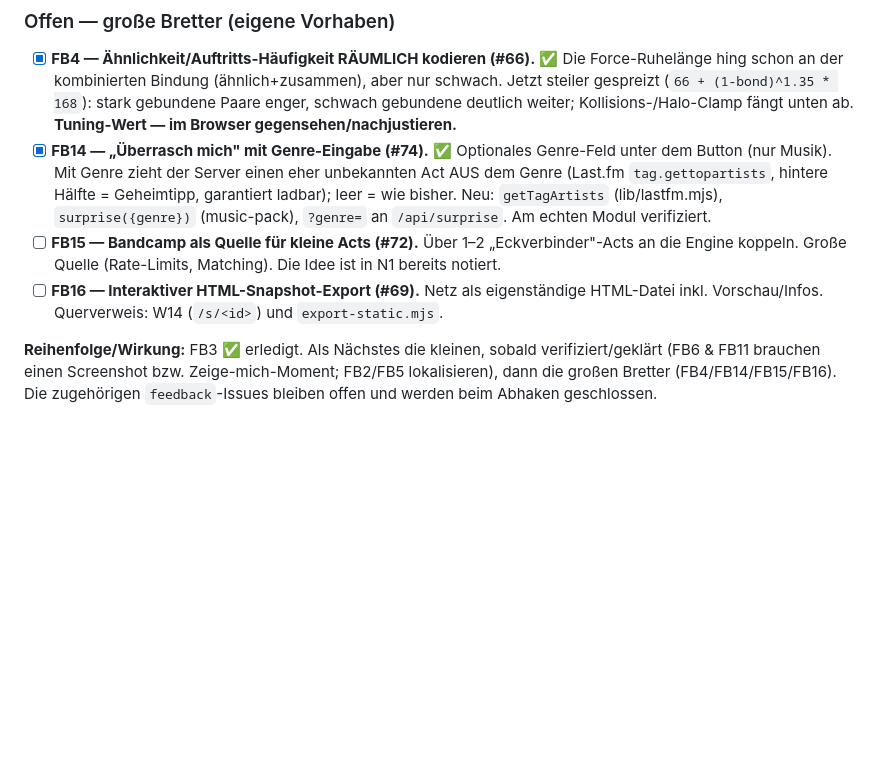
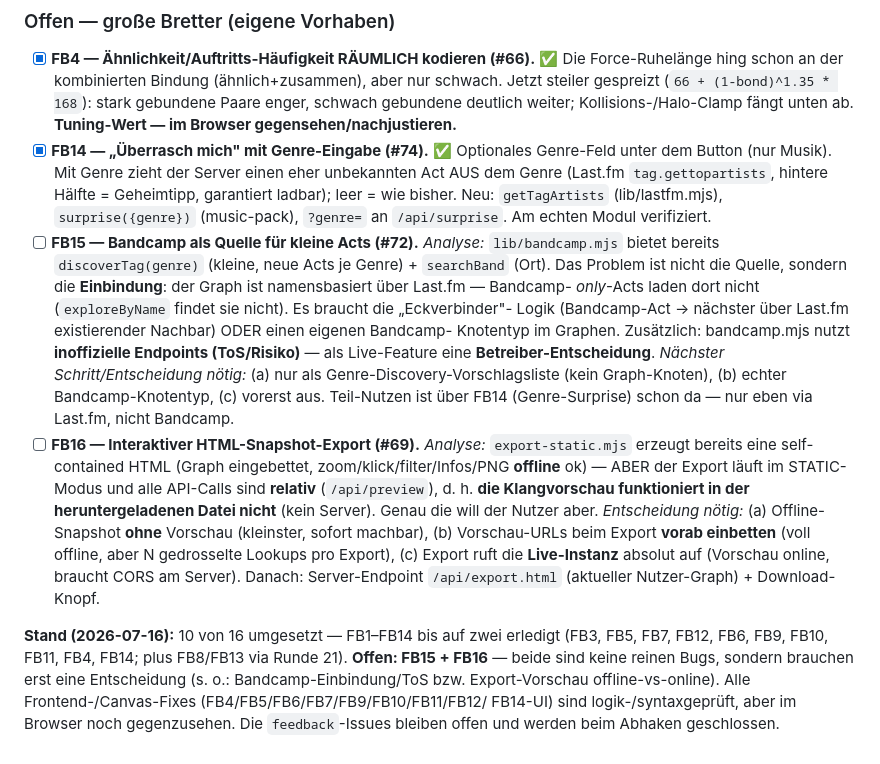
Before and after one commit to allawallabedalla/like, a Markdown page: BACKLOG.md, the part around the change. Drawn GitHub-style; blank space fills up the shorter version.

Commit message:
BACKLOG: FB15/FB16 mit Analyse + noetiger Entscheidung praezisiert; Stand Runde 22

```diff
--- a/BACKLOG.md
+++ b/BACKLOG.md
@@ -1036,12 +1036,27 @@ offenen Punkte je einzeln am echten Code/Browser gegenprüfen, bevor umgesetzt w
   `tag.gettopartists`, hintere Hälfte = Geheimtipp, garantiert ladbar); leer = wie bisher. Neu:
   `getTagArtists` (lib/lastfm.mjs), `surprise({genre})` (music-pack), `?genre=` an `/api/surprise`.
   Am echten Modul verifiziert.
-- [ ] **FB15 — Bandcamp als Quelle für kleine Acts (#72).** Über 1–2 „Eckverbinder"-Acts an die
-  Engine koppeln. Große Quelle (Rate-Limits, Matching). Die Idee ist in N1 bereits notiert.
-- [ ] **FB16 — Interaktiver HTML-Snapshot-Export (#69).** Netz als eigenständige HTML-Datei inkl.
-  Vorschau/Infos. Querverweis: W14 (`/s/<id>`) und `export-static.mjs`.
+- [ ] **FB15 — Bandcamp als Quelle für kleine Acts (#72).** *Analyse:* `lib/bandcamp.mjs` bietet
+  bereits `discoverTag(genre)` (kleine, neue Acts je Genre) + `searchBand` (Ort). Das Problem ist
+  nicht die Quelle, sondern die **Einbindung**: der Graph ist namensbasiert über Last.fm — Bandcamp-
+  *only*-Acts laden dort nicht (`exploreByName` findet sie nicht). Es braucht die „Eckverbinder"-
+  Logik (Bandcamp-Act → nächster über Last.fm existierender Nachbar) ODER einen eigenen Bandcamp-
+  Knotentyp im Graphen. Zusätzlich: bandcamp.mjs nutzt **inoffizielle Endpoints (ToS/Risiko)** — als
+  Live-Feature eine **Betreiber-Entscheidung**. *Nächster Schritt/Entscheidung nötig:* (a) nur als
+  Genre-Discovery-Vorschlagsliste (kein Graph-Knoten), (b) echter Bandcamp-Knotentyp, (c) vorerst aus.
+  Teil-Nutzen ist über FB14 (Genre-Surprise) schon da — nur eben via Last.fm, nicht Bandcamp.
+- [ ] **FB16 — Interaktiver HTML-Snapshot-Export (#69).** *Analyse:* `export-static.mjs` erzeugt
+  bereits eine self-contained HTML (Graph eingebettet, zoom/klick/filter/Infos/PNG **offline** ok) —
+  ABER der Export läuft im STATIC-Modus und alle API-Calls sind **relativ** (`/api/preview`), d. h.
+  **die Klangvorschau funktioniert in der heruntergeladenen Datei nicht** (kein Server). Genau die
+  will der Nutzer aber. *Entscheidung nötig:* (a) Offline-Snapshot **ohne** Vorschau (kleinster, sofort
+  machbar), (b) Vorschau-URLs beim Export **vorab einbetten** (voll offline, aber N gedrosselte
+  Lookups pro Export), (c) Export ruft die **Live-Instanz** absolut auf (Vorschau online, braucht
+  CORS am Server). Danach: Server-Endpoint `/api/export.html` (aktueller Nutzer-Graph) + Download-Knopf.
 
-**Reihenfolge/Wirkung:** FB3 ✅ erledigt. Als Nächstes die kleinen, sobald verifiziert/geklärt
-(FB6 & FB11 brauchen einen Screenshot bzw. Zeige-mich-Moment; FB2/FB5 lokalisieren), dann die
-großen Bretter (FB4/FB14/FB15/FB16). Die zugehörigen `feedback`-Issues bleiben offen und werden
-beim Abhaken geschlossen.
+**Stand (2026-07-16):** 10 von 16 umgesetzt — FB1–FB14 bis auf zwei erledigt (FB3, FB5, FB7,
+FB12, FB6, FB9, FB10, FB11, FB4, FB14; plus FB8/FB13 via Runde 21). **Offen: FB15 + FB16** — beide
+sind keine reinen Bugs, sondern brauchen erst eine Entscheidung (s. o.: Bandcamp-Einbindung/ToS bzw.
+Export-Vorschau offline-vs-online). Alle Frontend-/Canvas-Fixes (FB4/FB5/FB6/FB7/FB9/FB10/FB11/FB12/
+FB14-UI) sind logik-/syntaxgeprüft, aber im Browser noch gegenzusehen. Die `feedback`-Issues bleiben
+offen und werden beim Abhaken geschlossen.
```
